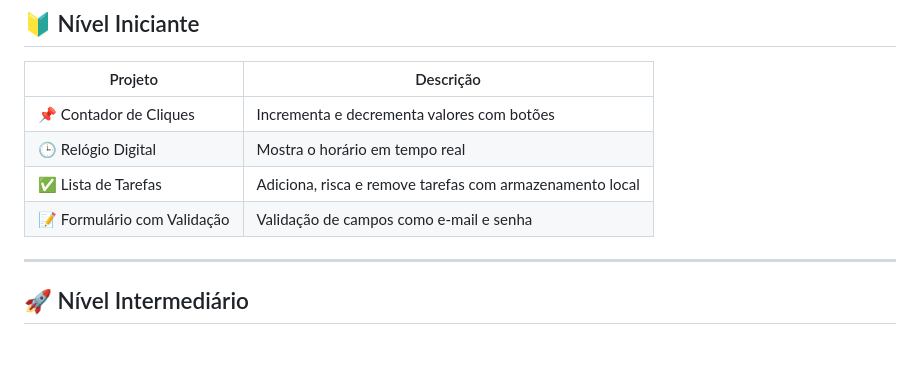
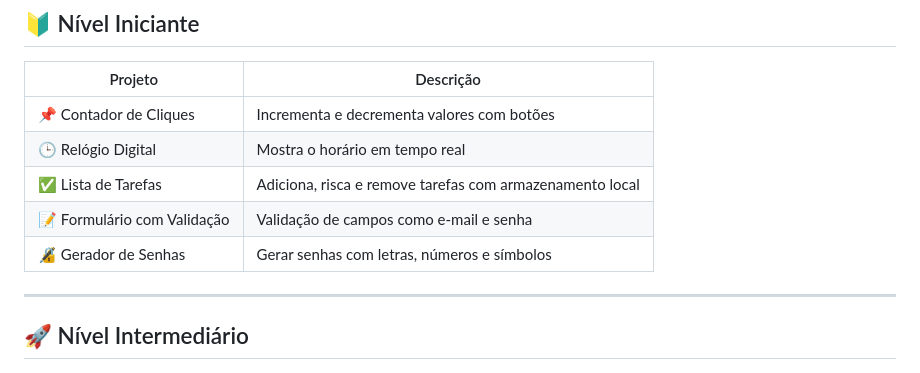
Before and after one commit to ifatinha/web-dev-projects, a Markdown page: README.md, the part around the change. Drawn GitHub-style.

Commit message:
project readme

```diff
--- a/README.md
+++ b/README.md
@@ -31,6 +31,7 @@ Cada projeto está em sua própria pasta contendo:
 | 🕒 Relógio Digital         | Mostra o horário em tempo real                          |
 | ✅ Lista de Tarefas        | Adiciona, risca e remove tarefas com armazenamento local|
 | 📝 Formulário com Validação| Validação de campos como e-mail e senha                 |
+| 🔏 Gerador de Senhas       | Gerar senhas com letras, números e símbolos             |
 
 ---
 
```
Also changed, not shown: form-validator/README.md (added, +59 -0 lines).
